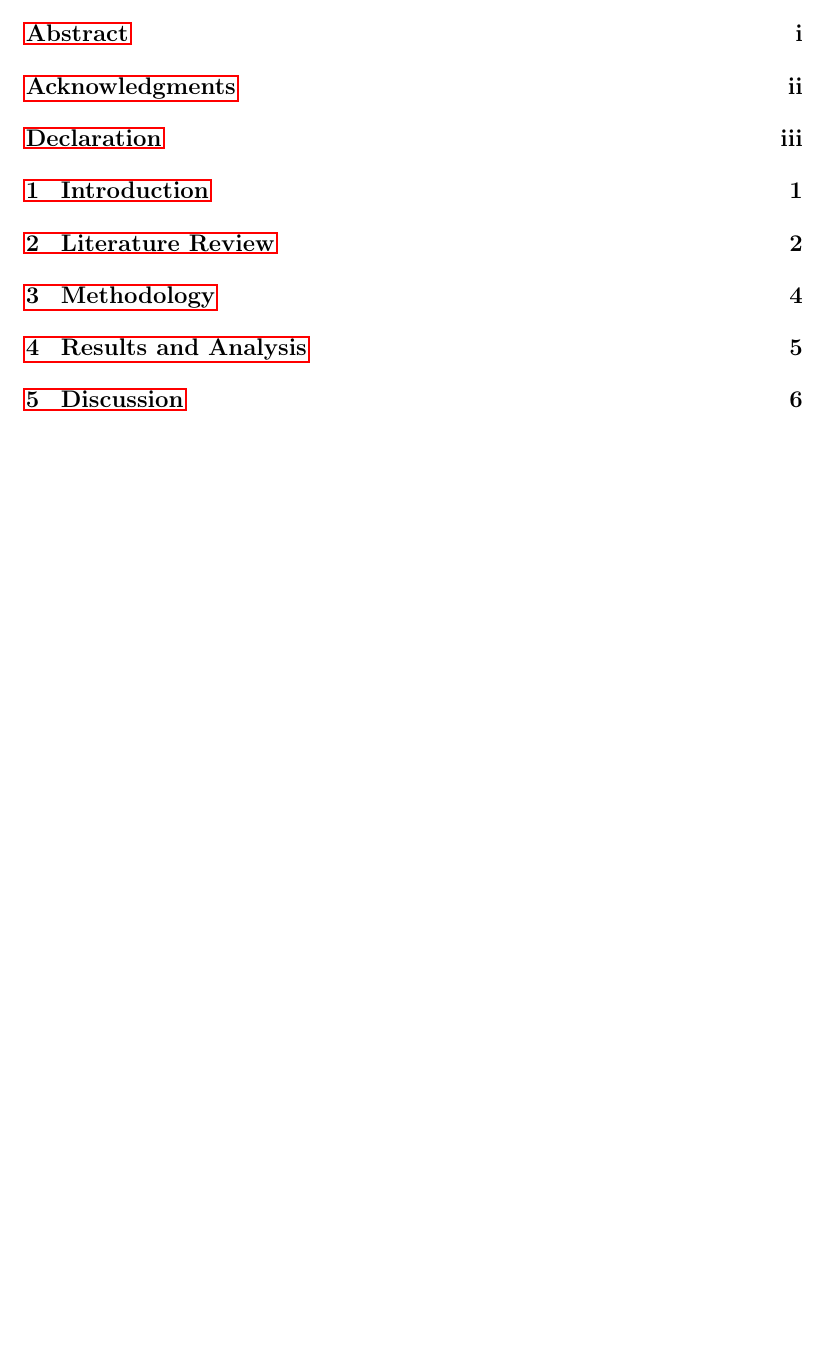
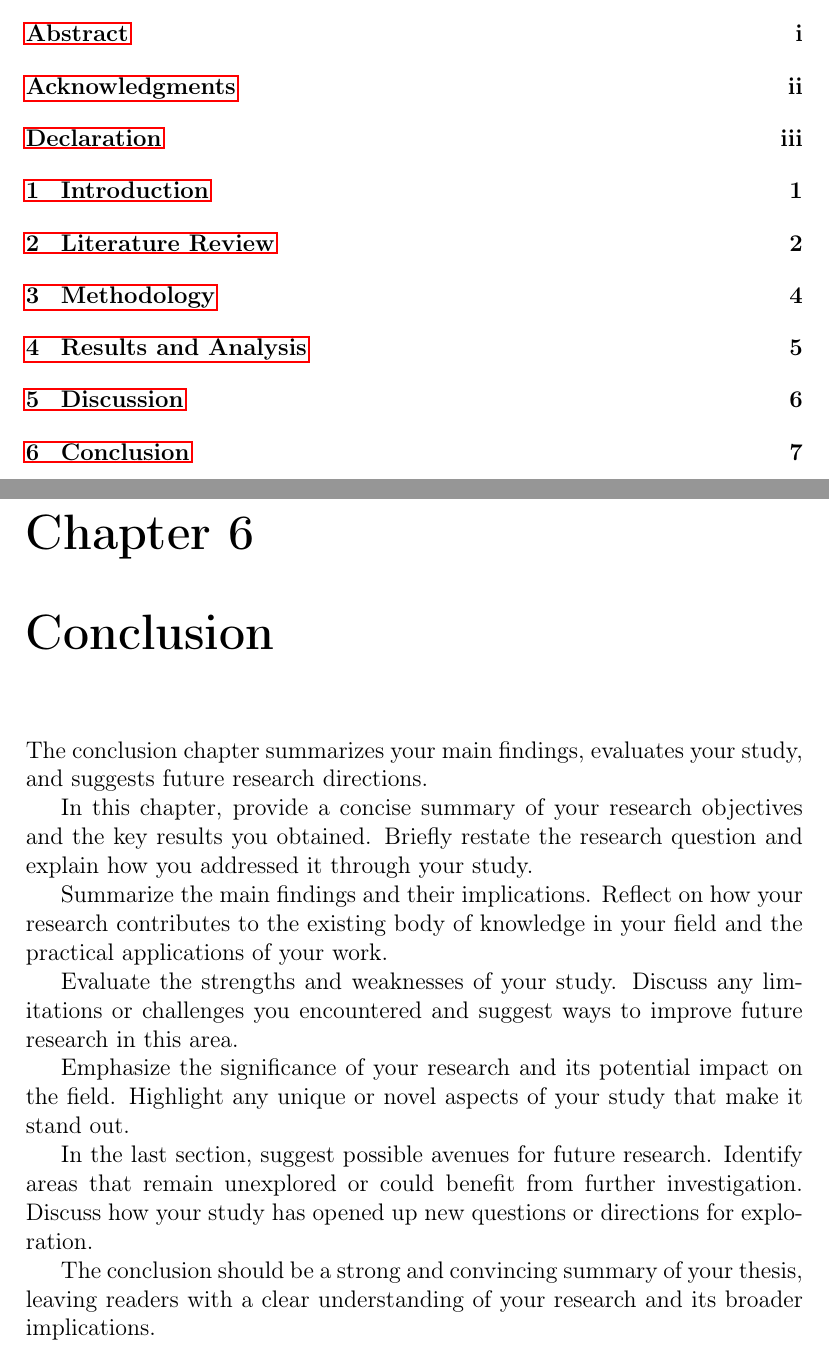
Before and after one commit to connectwithprakash/academic_writing_template, a LaTeX thesis (main.tex, which reads sections/conclusion.tex): part of page 5 of 11 before the commit and two parts of pages 5 and 12 of 12 after it, the two joined at a grey line, cut so that both start at the same text, the shorter picture padded with empty space. Compiled offline with pdfLaTeX.

Commit message:
[Feat]: Add conclusion section.

```diff
--- /dev/null
+++ b/sections/conclusion.tex
@@ -0,0 +1,17 @@
+\chapter{Conclusion}
+
+The conclusion chapter summarizes your main findings, evaluates your study, and suggests future research directions.
+
+In this chapter, provide a concise summary of your research objectives and the key results you obtained. Briefly restate the research question and explain how you addressed it through your study.
+
+Summarize the main findings and their implications. Reflect on how your research contributes to the existing body of knowledge in your field and the practical applications of your work.
+
+Evaluate the strengths and weaknesses of your study. Discuss any limitations or challenges you encountered and suggest ways to improve future research in this area.
+
+Emphasize the significance of your research and its potential impact on the field. Highlight any unique or novel aspects of your study that make it stand out.
+
+In the last section, suggest possible avenues for future research. Identify areas that remain unexplored or could benefit from further investigation. Discuss how your study has opened up new questions or directions for exploration.
+
+The conclusion should be a strong and convincing summary of your thesis, leaving readers with a clear understanding of your research and its broader implications.
+
+% Add content for your conclusion section.
```
Also changed, not shown: main.tex (+3 -0 lines).
